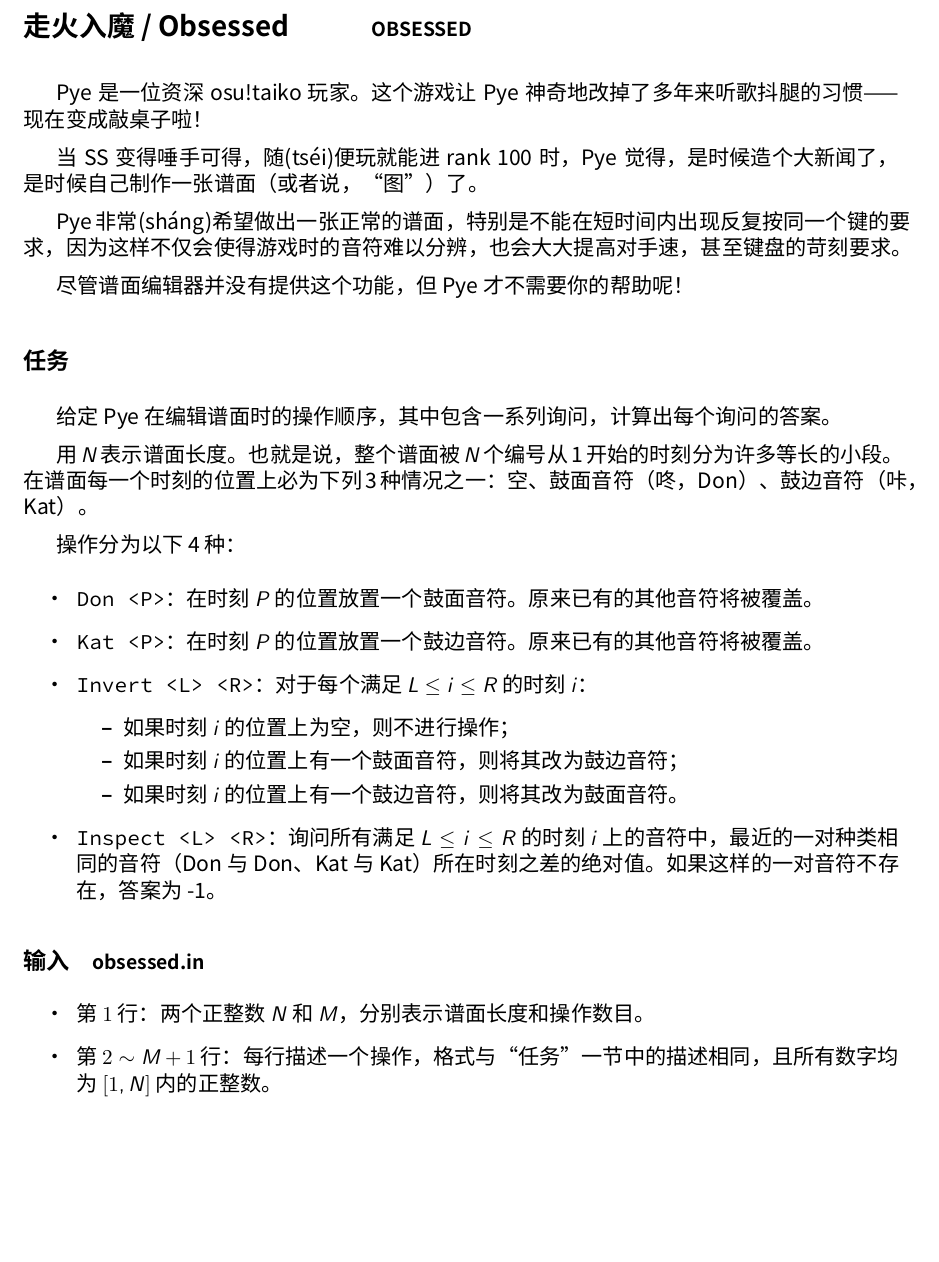
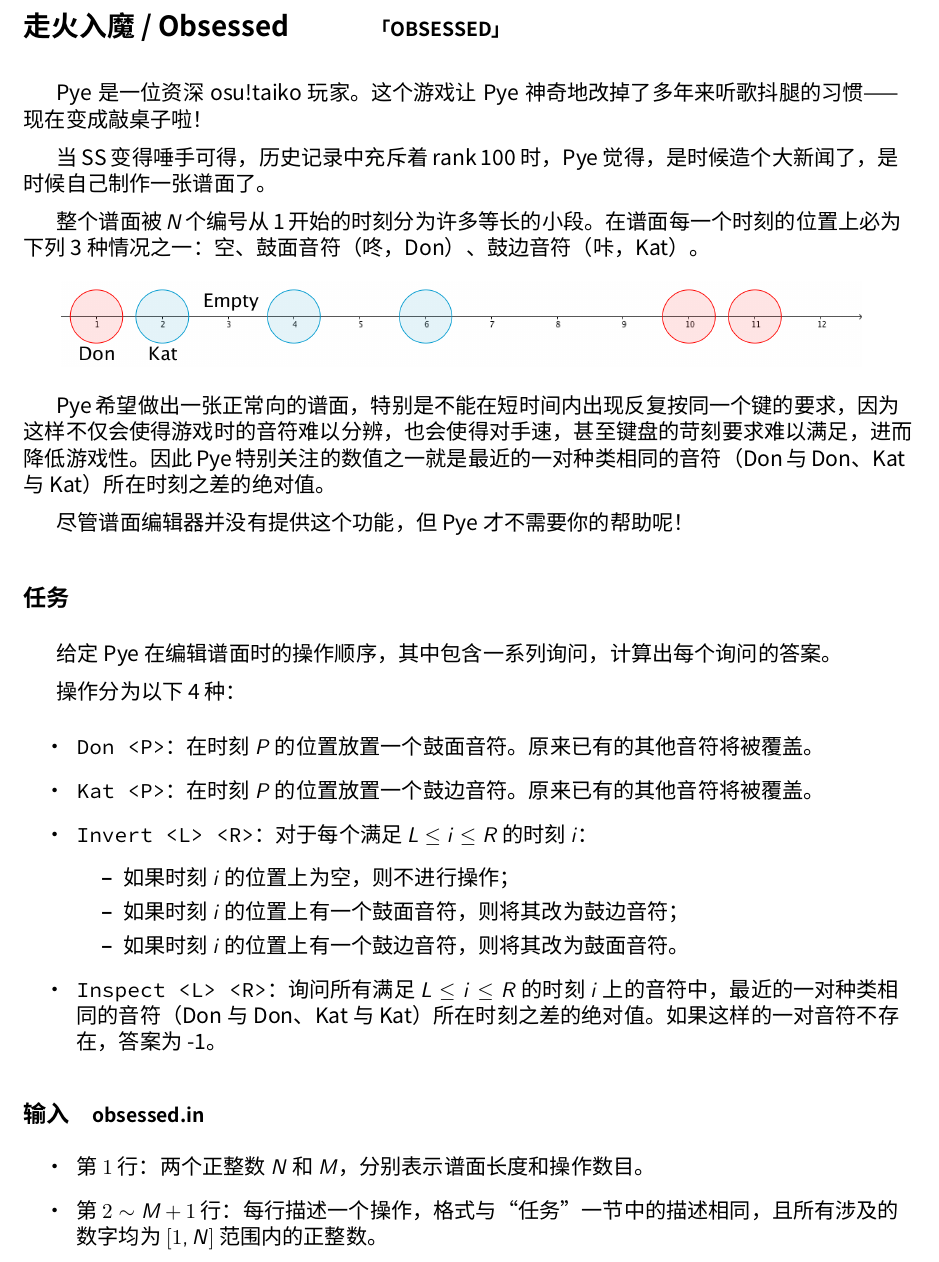
Before and after one commit to hsefz2018/hushup, a LaTeX document (OBSESSED/text/obsessed.tex): part of page 1 of 3, cut so that both start at the same text, the shorter picture padded with empty space. Compiled offline with XeLaTeX; a missing font is replaced by an installed copy or a similar font.

Commit message:
Polish statement for OBSESSED

```diff
--- a/OBSESSED/text/obsessed.tex
+++ b/OBSESSED/text/obsessed.tex
@@ -15,24 +15,31 @@
 \setmonofont{Source Code Pro}
 
 \begin{document}
-\section*{走火入魔 / Obsessed \makebox[2.5em]{} \small{OBSESSED}}
+\section*{走火入魔 / Obsessed \makebox[2.5em]{} \small{「OBSESSED」}}
 Pye 是一位资深 osu!taiko 玩家。%
 这个游戏让 Pye 神奇地改掉了多年来听歌抖腿的习惯——现在变成敲桌子啦！
 
-当 SS 变得唾手可得，随(tséi)便玩就能进 rank 100 时，Pye 觉得，是时候造个大新闻了，%
-是时候自己制作一张谱面（或者说，“图”）了。
+当 SS 变得唾手可得，历史记录中充斥着 rank 100 时，Pye 觉得，%
+是时候造个大新闻了，是时候自己制作一张谱面了。
 
-Pye 非常(sháng)希望做出一张正常的谱面，特别是不能在短时间内出现反复按同一个键的%
-要求，因为这样不仅会使得游戏时的音符难以分辨，也会大大提高对手速，甚至键盘的苛刻要求。
+整个谱面被 $N$ 个编号从 1 开始的时刻分为许多等长的小段。%
+在谱面每一个时刻的位置上必为下列 3 种情况之一：空、鼓面音符（咚，Don）、%
+鼓边音符（咔，Kat）。
+
+\begin{figure}[h]\centering
+\includegraphics[scale=0.2]{desc.png}
+\end{figure}
+
+Pye 希望做出一张正常向的谱面，特别是不能在短时间内出现反复按同一个键的%
+要求，因为这样不仅会使得游戏时的音符难以分辨，也会使得对手速，%
+甚至键盘的苛刻要求难以满足，进而降低游戏性。因此 Pye 特别关注的数值之一就是%
+最近的一对种类相同的音符（Don 与 Don、Kat 与 Kat）所在时刻之差的绝对值。
 
 尽管谱面编辑器并没有提供这个功能，但 Pye 才不需要你的帮助呢！
 
 \subsection*{任务}
 给定 Pye 在编辑谱面时的操作顺序，其中包含一系列询问，计算出每个询问的答案。
 
-用 $N$ 表示谱面长度。也就是说，整个谱面被 $N$ 个编号从 1 开始的时刻分为许多等长的小段。%
-在谱面每一个时刻的位置上必为下列 3 种情况之一：空、鼓面音符（咚，Don）、%
-鼓边音符（咔，Kat）。
 
 操作分为以下 4 种：
 \begin{itemize}
@@ -53,7 +60,7 @@ Pye 非常(sháng)希望做出一张正常的谱面，特别是不能在短时
 \subsection*{输入 \makebox[0.5em]{} \small{obsessed.in}}
 \begin{itemize}
     \item 第 $1$ 行：两个正整数 $N$ 和 $M$，分别表示谱面长度和操作数目。
-    \item 第 $2 \sim M + 1$ 行：每行描述一个操作，格式与“任务”一节中的描述相同，且所有数字均为 $[1, N]$ 内的正整数。
+    \item 第 $2 \sim M + 1$ 行：每行描述一个操作，格式与“任务”一节中的描述相同，且所有涉及的数字均为 $[1, N]$ 范围内的正整数。
 \end{itemize}
 
 \subsection*{输出 \makebox[0.5em]{} \small{obsessed.out}}
```
Also changed, not shown: OBSESSED/text/desc.png (added), OBSESSED/text/obsessed.tex (4 more changed lines), 2 other files.
